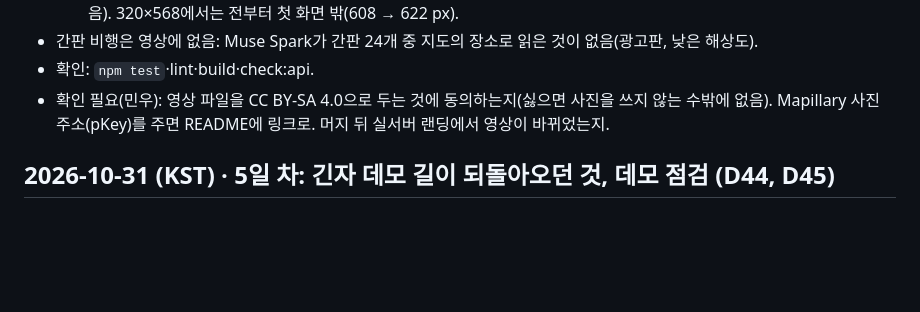
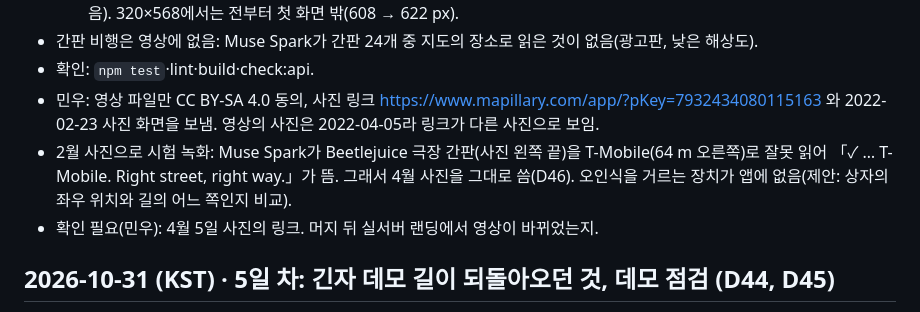
Before and after one commit to seegongsik/whatif-camera, a Markdown page: PROGRESS.md, the part around the change. Drawn GitHub-style; blank space fills up the shorter version.

```diff
--- a/PROGRESS.md
+++ b/PROGRESS.md
@@ -15,7 +15,9 @@
   - 영상 위 표시: 「real photo, real map data」. 전부터 375 px 폭에서 잘리던 줄(352/339 px)이라 「DEMO · TIMES SQUARE」로 줄이고 좁으면 두 줄로. 360 px 폭부터 한 줄, 넘침 없음. Open camera는 360×640부터 첫 화면 안(전과 같음). 320×568에서는 전부터 첫 화면 밖(608 → 622 px).
 - 간판 비행은 영상에 없음: Muse Spark가 간판 24개 중 지도의 장소로 읽은 것이 없음(광고판, 낮은 해상도).
 - 확인: `npm test`·lint·build·check:api.
-- 확인 필요(민우): 영상 파일을 CC BY-SA 4.0으로 두는 것에 동의하는지(싫으면 사진을 쓰지 않는 수밖에 없음). Mapillary 사진 주소(pKey)를 주면 README에 링크로. 머지 뒤 실서버 랜딩에서 영상이 바뀌었는지.
+- 민우: 영상 파일만 CC BY-SA 4.0 동의, 사진 링크 https://www.mapillary.com/app/?pKey=7932434080115163 와 2022-02-23 사진 화면을 보냄. 영상의 사진은 2022-04-05라 링크가 다른 사진으로 보임.
+- 2월 사진으로 시험 녹화: Muse Spark가 Beetlejuice 극장 간판(사진 왼쪽 끝)을 T-Mobile(64 m 오른쪽)로 잘못 읽어 「✓ … T-Mobile. Right street, right way.」가 뜸. 그래서 4월 사진을 그대로 씀(D46). 오인식을 거르는 장치가 앱에 없음(제안: 상자의 좌우 위치와 길의 어느 쪽인지 비교).
+- 확인 필요(민우): 4월 5일 사진의 링크. 머지 뒤 실서버 랜딩에서 영상이 바뀌었는지.
 
 ## 2026-10-31 (KST) · 5일 차: 긴자 데모 길이 되돌아오던 것, 데모 점검 (D44, D45)
 - 민우: 「데모 첫 번째 일본 거리는 직진하는 거리가 아니고 다시 회귀하는 도로, 데모로 부적절」(한국 시간대에서는 긴자가 첫 데모 거리).
```
Also changed, not shown: DECISIONS.md (+2 -1 lines).
